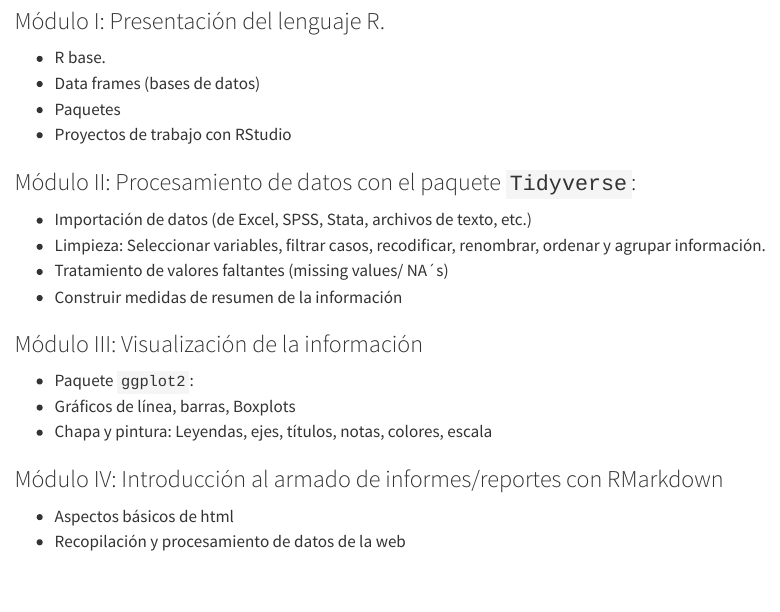
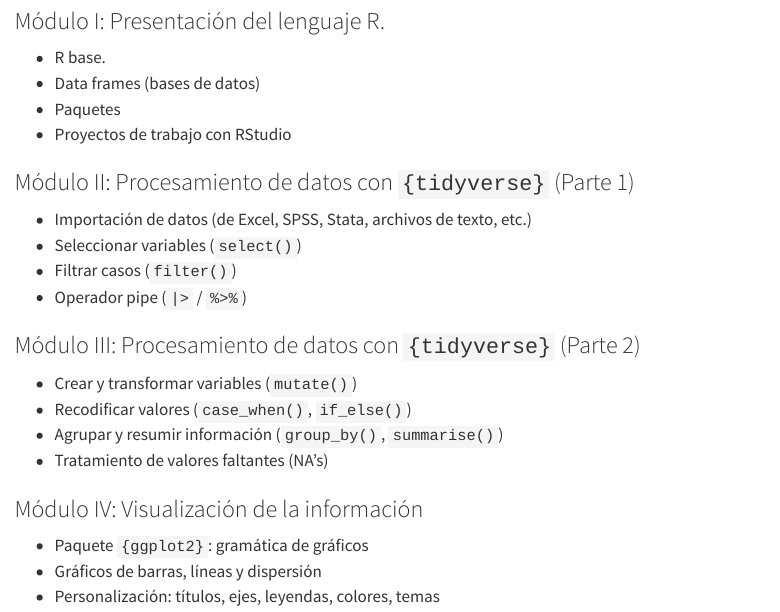
Before and after one commit to Estacion-R/intro-r-sociales, a Quarto document (programa.qmd): the page in a window 1100 px wide, from 110 px down. Rendered offline with R 4.5, knitr and Pandoc in place of Quarto, with nearby package versions; menus at the side of the page are left out.

Commit message:
Ajustar programa: 6 encuentros hasta visualización
- Dividir tidyverse en 2 clases (importación/selección + transformación/resumen)
- Quitar módulo de RMarkdown/Quarto del programa
- Actualizar cronograma y menú de navegación

Co-Authored-By: Claude Opus 4.5 <noreply@anthropic.com>

```diff
--- a/_quarto.yml
+++ b/_quarto.yml
@@ -27,12 +27,12 @@ website:
             href: encuentros/1-intro-r/index.qmd
           - text: "Módulo 2: Proyectos de trabajo"
             href: encuentros/2-proyectos/index.qmd
-          - text: "Módulo 3: Procesamiento de datos con {tidyverse}"
+          - text: "Módulo 3: tidyverse I - Importación y selección"
             href: encuentros/3-tidyverse/index.qmd
-          - text: "Módulo 4: Visualización de datos con {ggplot2}"
+          - text: "Módulo 4: tidyverse II - Transformación y resumen"
+            href: encuentros/3-tidyverse/index.qmd
+          - text: "Módulo 5: Visualización con {ggplot2}"
             href: encuentros/4-visualizacion/index.qmd
-          - text: "Módulo 5: Reportes con {rmarkdown}"
-            href: encuentros/5-reportes/index.qmd
           - text: "Módulo 6: Trabajo integrador"
             href: encuentros/6-TP integrador/index.qmd
       - text: "Ejercitación"
--- a/index.qmd
+++ b/index.qmd
@@ -54,9 +54,9 @@ La programación no es un tema de mentes brillantes, sino de perseverancia. Con
 |-------|-------|------|
 | 1 | 27/01 | Introducción a R y RStudio |
 | 2 | 03/02 | Proyectos de trabajo y paquetes |
-| 3 | 10/02 | Procesamiento de datos con tidyverse |
-| 4 | 17/02 | Visualización con ggplot2 |
-| 5 | 24/02 | Reportes con RMarkdown/Quarto |
+| 3 | 10/02 | tidyverse I: Importación y selección de datos |
+| 4 | 17/02 | tidyverse II: Transformación y resumen |
+| 5 | 24/02 | Visualización con ggplot2 |
 | 6 | 03/03 | Trabajo práctico integrador |
 
 ## Inscripción
--- a/programa.qmd
+++ b/programa.qmd
@@ -18,20 +18,22 @@ engine: knitr
 -   Paquetes
 -   Proyectos de trabajo con RStudio
 
-### Módulo II: Procesamiento de datos con el paquete `Tidyverse`:
+### Módulo II: Procesamiento de datos con `{tidyverse}` (Parte 1)
 
 -   Importación de datos (de Excel, SPSS, Stata, archivos de texto, etc.)
--   Limpieza: Seleccionar variables, filtrar casos, recodificar, renombrar, ordenar y agrupar información.
--   Tratamiento de valores faltantes (missing values/ NA´s)
--   Construir medidas de resumen de la información
+-   Seleccionar variables (`select()`)
+-   Filtrar casos (`filter()`)
+-   Operador pipe (`|>` / `%>%`)
 
-### Módulo III: Visualización de la información
+### Módulo III: Procesamiento de datos con `{tidyverse}` (Parte 2)
 
--   Paquete `ggplot2`:
--   Gráficos de línea, barras, Boxplots
--   Chapa y pintura: Leyendas, ejes, títulos, notas, colores, escala
+-   Crear y transformar variables (`mutate()`)
+-   Recodificar valores (`case_when()`, `if_else()`)
+-   Agrupar y resumir información (`group_by()`, `summarise()`)
+-   Tratamiento de valores faltantes (NA's)
 
-### Módulo IV: Introducción al armado de informes/reportes con RMarkdown
+### Módulo IV: Visualización de la información
 
--   Aspectos básicos de html
--   Recopilación y procesamiento de datos de la web
+-   Paquete `{ggplot2}`: gramática de gráficos
+-   Gráficos de barras, líneas y dispersión
+-   Personalización: títulos, ejes, leyendas, colores, temas
```
